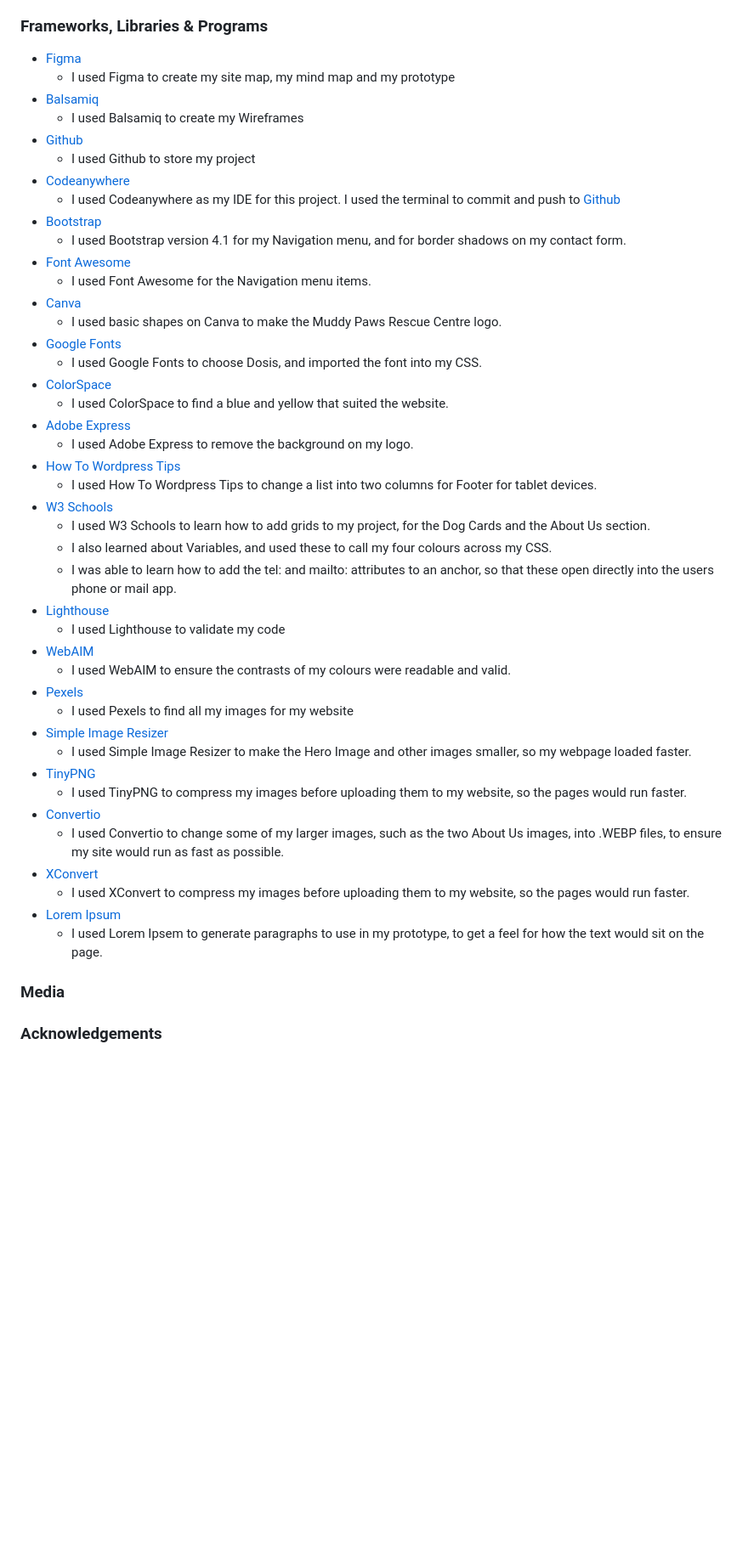
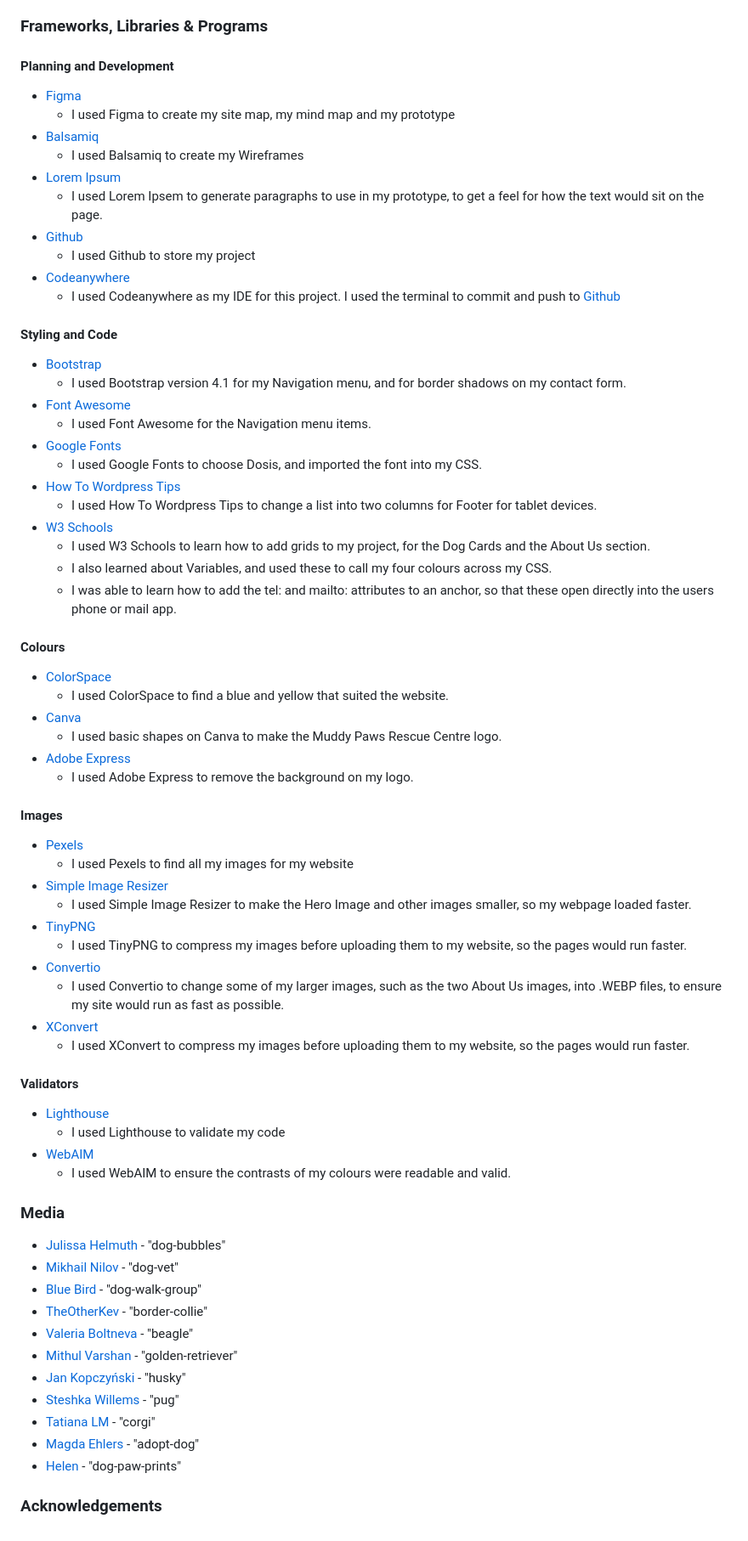
Before and after one commit to lilli-mcnally/muddy-paws, a Markdown page: README.md, the part around the change. Shown: that part at 85% size. GitHub-like rendering; blank space fills up the shorter version.

```diff
--- a/README.md
+++ b/README.md
@@ -559,36 +559,45 @@ All manual testing has been completed and can be accessed using the link below:
 
 ### **Frameworks, Libraries & Programs**
 
+#### Planning and Development
+
 - [Figma](https://www.figma.com/)
   - I used Figma to create my site map, my mind map and my prototype
 - [Balsamiq](https://balsamiq.com/)
   - I used Balsamiq to create my Wireframes
+- [Lorem Ipsum](https://loremipsum.io/)
+  - I used Lorem Ipsem to generate paragraphs to use in my prototype, to get a feel for how the text would sit on the page.
 - [Github](https://github.com/)
   - I used Github to store my project
 - [Codeanywhere](https://codeanywhere.com/)
   - I used Codeanywhere as my IDE for this project. I used the terminal to commit and push to [Github](https://github.com/)
+
+#### Styling and Code
+
 - [Bootstrap](https://getbootstrap.com/docs/4.1/getting-started/introduction/)
   - I used Bootstrap version 4.1 for my Navigation menu, and for border shadows on my contact form.
 - [Font Awesome](https://fontawesome.com/)
   - I used Font Awesome for the Navigation menu items.
-- [Canva](https://www.canva.com/)
-  - I used basic shapes on Canva to make the Muddy Paws Rescue Centre logo.
 - [Google Fonts](https://fonts.google.com/)
   - I used Google Fonts to choose Dosis, and imported the font into my CSS.
-- [ColorSpace](https://mycolor.space/)
-  - I used ColorSpace to find a blue and yellow that suited the website.
-- [Adobe Express](https://www.adobe.com/express/feature/image/remove-background)
-  - I used Adobe Express to remove the background on my logo.
 - [How To Wordpress Tips](https://howto-wordpress-tips.com/split-list-into-columns-using-css/)
   - I used How To Wordpress Tips to change a list into two columns for Footer for tablet devices.
 - [W3 Schools](https://www.w3schools.com/)
   - I used W3 Schools to learn how to add grids to my project, for the Dog Cards and the About Us section.
   - I also learned about Variables, and used these to call my four colours across my CSS.
   - I was able to learn how to add the tel: and mailto: attributes to an anchor, so that these open directly into the users phone or mail app.
-- [Lighthouse](https://chrome.google.com/webstore/detail/lighthouse/blipmdconlkpinefehnmjammfjpmpbjk)
-  - I used Lighthouse to validate my code
-- [WebAIM](https://webaim.org/resources/contrastchecker/)
-  - I used WebAIM to ensure the contrasts of my colours were readable and valid.
+
+#### Colours
+
+- [ColorSpace](https://mycolor.space/)
+  - I used ColorSpace to find a blue and yellow that suited the website.
+- [Canva](https://www.canva.com/)
+  - I used basic shapes on Canva to make the Muddy Paws Rescue Centre logo.
+- [Adobe Express](https://www.adobe.com/express/feature/image/remove-background)
+  - I used Adobe Express to remove the background on my logo.
+
+#### Images
+
 - [Pexels](https://www.pexels.com/)
   - I used Pexels to find all my images for my website
 - [Simple Image Resizer](https://www.simpleimageresizer.com/upload#)
@@ -599,9 +608,26 @@ All manual testing has been completed and can be accessed using the link below:
   - I used Convertio to change some of my larger images, such as the two About Us images, into .WEBP files, to ensure my site would run as fast as possible.
 - [XConvert](https://www.xconvert.com/compress-webp)
   - I used XConvert to compress my images before uploading them to my website, so the pages would run faster.
-- [Lorem Ipsum](https://loremipsum.io/)
-  - I used Lorem Ipsem to generate paragraphs to use in my prototype, to get a feel for how the text would sit on the page.
+
+#### Validators
+
+- [Lighthouse](https://chrome.google.com/webstore/detail/lighthouse/blipmdconlkpinefehnmjammfjpmpbjk)
+  - I used Lighthouse to validate my code
+- [WebAIM](https://webaim.org/resources/contrastchecker/)
+  - I used WebAIM to ensure the contrasts of my colours were readable and valid.
 
 ### **Media**
 
+- [Julissa Helmuth](https://www.pexels.com/@jhelmuth/) - "dog-bubbles"
+- [Mikhail Nilov](https://www.pexels.com/@mikhail-nilov/) - "dog-vet"
+- [Blue Bird](https://www.pexels.com/@blue-bird/) - "dog-walk-group"
+- [TheOtherKev](https://www.pexels.com/@theotherkev/) - "border-collie"
+- [Valeria Boltneva](https://www.pexels.com/@valeriya/) - "beagle"
+- [Mithul Varshan](https://www.pexels.com/@mithulvarshan/) - "golden-retriever"
+- [Jan Kopczyński](https://www.pexels.com/@jan-kopczynski-358682506/) - "husky"
+- [Steshka Willems](https://www.pexels.com/@steshkawillems/) - "pug"
+- [Tatiana LM](https://www.pexels.com/@tatiana-lm-360892/) - "corgi"
+- [Magda Ehlers](https://www.pexels.com/@magda-ehlers-pexels/) - "adopt-dog"
+- [Helen](https://www.pexels.com/@helen-50264342/) - "dog-paw-prints"
+
 ### **Acknowledgements**
```
Also changed, not shown: test.md (+134 -126 lines).
